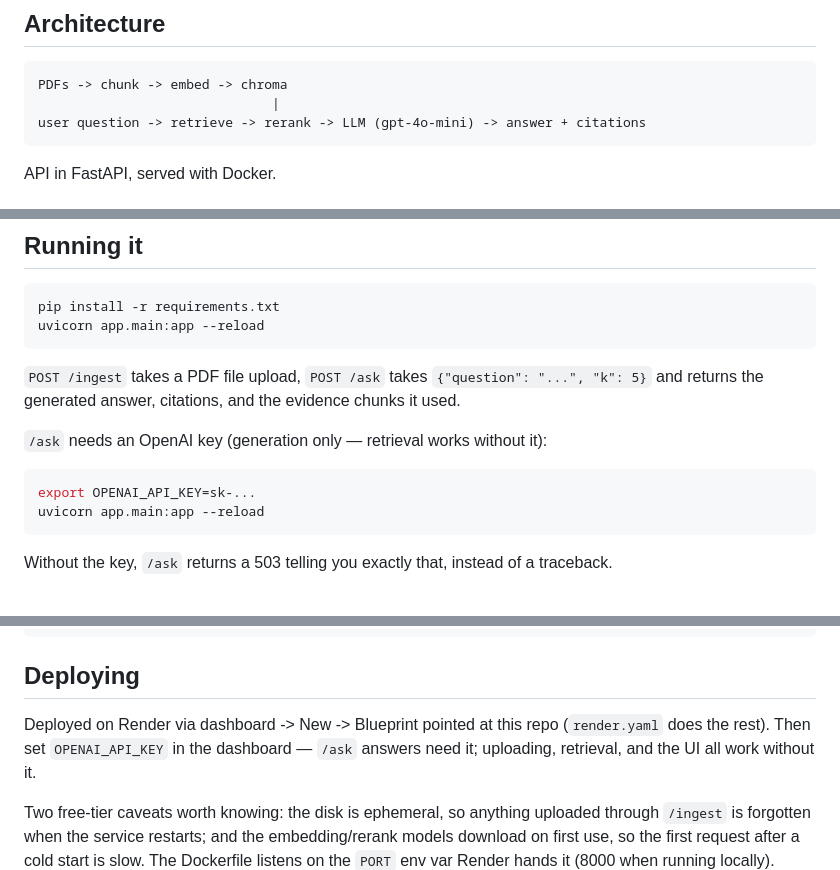
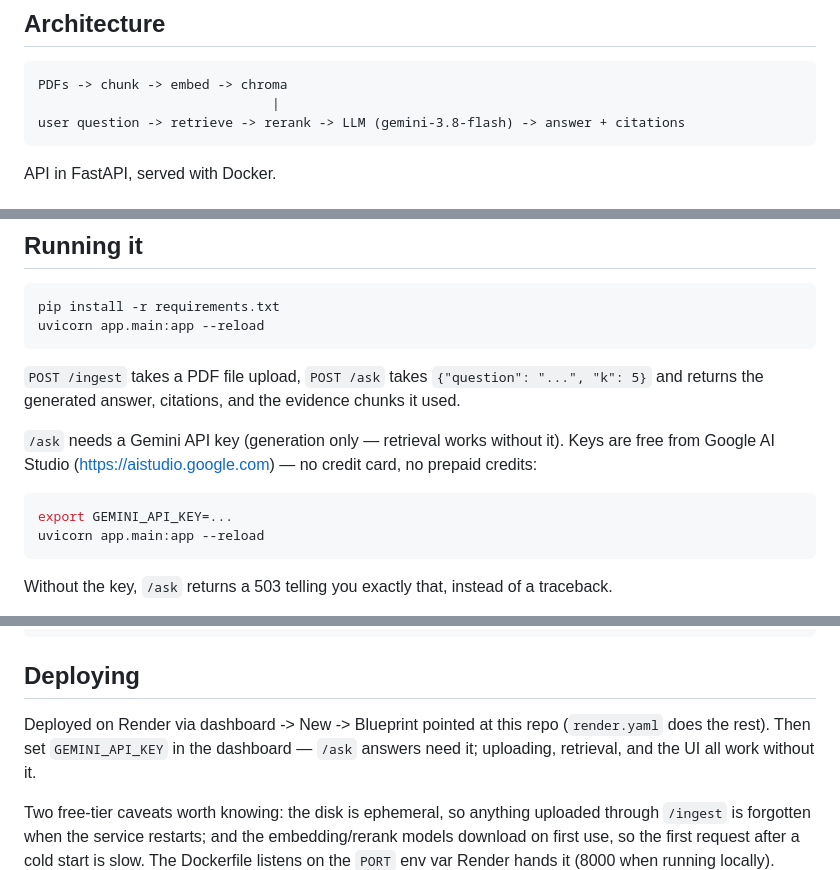
Before and after one commit to TIGErBabu/doc-chat-rag, a Markdown page: README.md, 3 parts joined by grey strips. Drawn GitHub-style.

Commit message:
readme: the generator story — why gemini replaced openai

````diff
--- a/README.md
+++ b/README.md
@@ -11,7 +11,7 @@ Building a retrieval-augmented generation (RAG) app from scratch — part of my
 ```
 PDFs -> chunk -> embed -> chroma
                               |
-user question -> retrieve -> rerank -> LLM (gpt-4o-mini) -> answer + citations
+user question -> retrieve -> rerank -> LLM (gemini-3.8-flash) -> answer + citations
 ```
 
 API in FastAPI, served with Docker.
@@ -62,10 +62,12 @@ uvicorn app.main:app --reload
 
 `POST /ingest` takes a PDF file upload, `POST /ask` takes `{"question": "...", "k": 5}` and returns the generated answer, citations, and the evidence chunks it used.
 
-`/ask` needs an OpenAI key (generation only — retrieval works without it):
+`/ask` needs a Gemini API key (generation only — retrieval works
+without it). Keys are free from Google AI Studio
+(https://aistudio.google.com) — no credit card, no prepaid credits:
 
 ```bash
-export OPENAI_API_KEY=sk-...
+export GEMINI_API_KEY=...
 uvicorn app.main:app --reload
 ```
 
@@ -87,7 +89,7 @@ python scripts/eval_check.py mydoc.pdf
 ## Deploying
 
 Deployed on Render via dashboard -> New -> Blueprint pointed at this repo
-(`render.yaml` does the rest). Then set `OPENAI_API_KEY` in the dashboard —
+(`render.yaml` does the rest). Then set `GEMINI_API_KEY` in the dashboard —
 `/ask` answers need it; uploading, retrieval, and the UI all work without it.
 
 Two free-tier caveats worth knowing: the disk is ephemeral, so anything
````
Also changed, not shown: other parts of README.md (+1 -1 lines).
